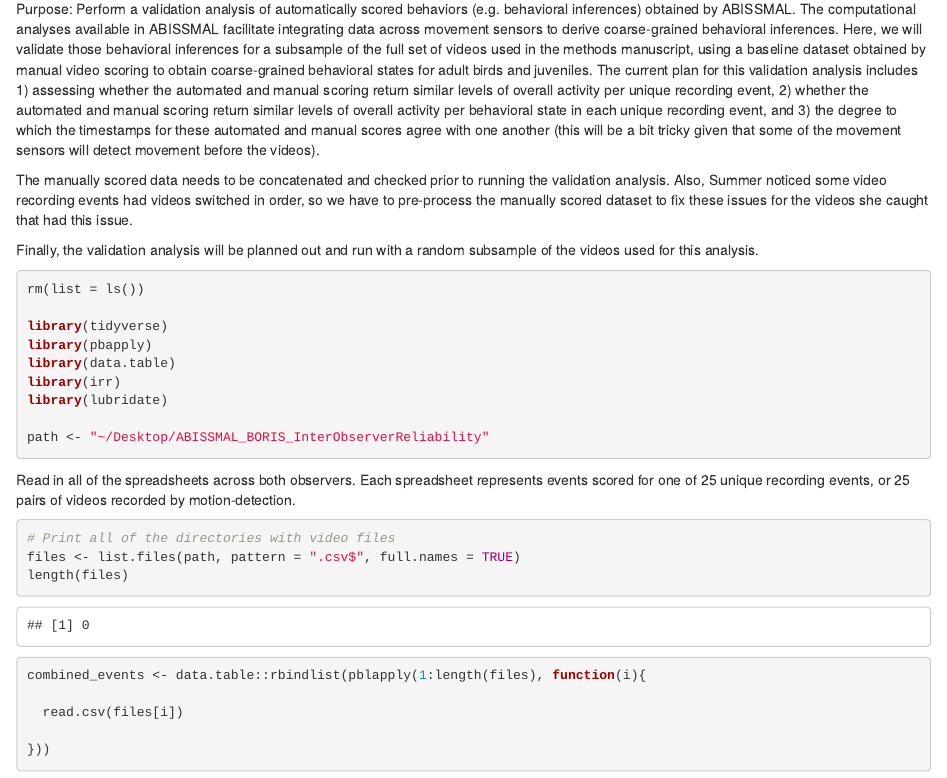
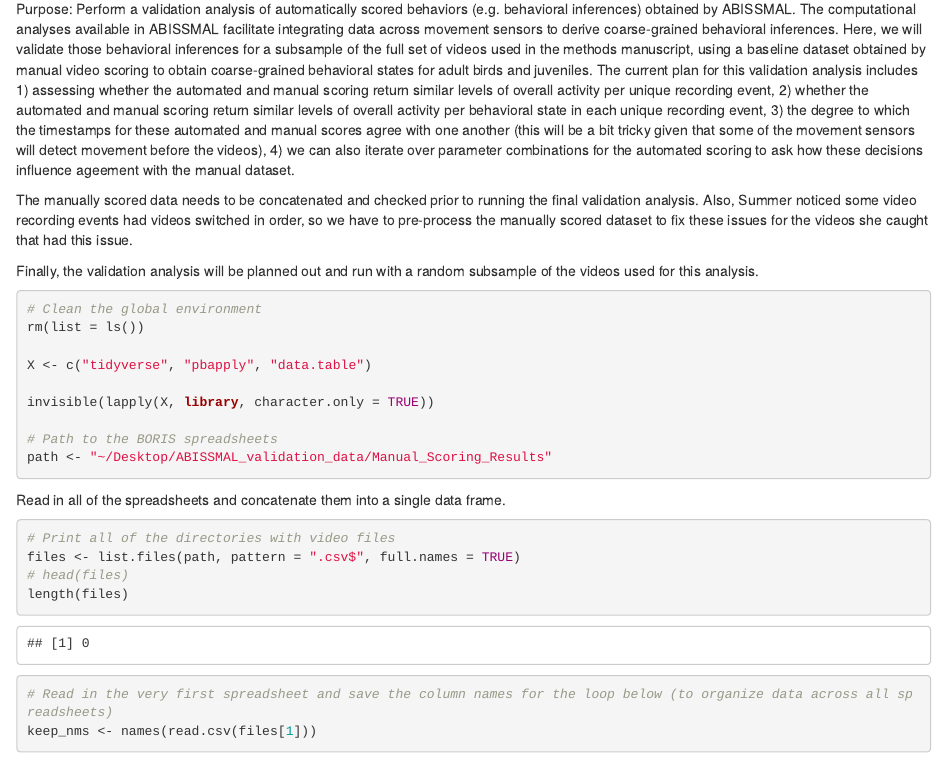
Before and after one commit to gsvidaurre/ABISSMAL-methods-paper, an R Markdown document (video_validation_analysis.Rmd): the page in a window 1100 px wide, from 130 px down. Rendered offline with R 4.5, knitr and Pandoc, with nearby package versions; some code elsewhere in the file could not run offline.

Commit message:
Sketching out validation analysis

````diff
--- a/video_validation_analysis.Rmd
+++ b/video_validation_analysis.Rmd
@@ -5,30 +5,34 @@
 output: html_document
 ---
 
-Purpose: Perform a validation analysis of automatically scored behaviors (e.g. behavioral inferences) obtained by ABISSMAL. The computational analyses available in ABISSMAL facilitate integrating data across movement sensors to derive coarse-grained behavioral inferences. Here, we will validate those behavioral inferences for a subsample of the full set of videos used in the methods manuscript, using a baseline dataset obtained by manual video scoring to obtain coarse-grained behavioral states for adult birds and juveniles. The current plan for this validation analysis includes 1) assessing whether the automated and manual scoring return similar levels of overall activity per unique recording event, 2) whether the automated and manual scoring return similar levels of overall activity per behavioral state in each unique recording event, and 3) the degree to which the timestamps for these automated and manual scores agree with one another (this will be a bit tricky given that some of the movement sensors will detect movement before the videos).
+Purpose: Perform a validation analysis of automatically scored behaviors (e.g. behavioral inferences) obtained by ABISSMAL. The computational analyses available in ABISSMAL facilitate integrating data across movement sensors to derive coarse-grained behavioral inferences. Here, we will validate those behavioral inferences for a subsample of the full set of videos used in the methods manuscript, using a baseline dataset obtained by manual video scoring to obtain coarse-grained behavioral states for adult birds and juveniles. The current plan for this validation analysis includes 1) assessing whether the automated and manual scoring return similar levels of overall activity per unique recording event, 2) whether the automated and manual scoring return similar levels of overall activity per behavioral state in each unique recording event, 3) the degree to which the timestamps for these automated and manual scores agree with one another (this will be a bit tricky given that some of the movement sensors will detect movement before the videos), 4) we can also iterate over parameter combinations for the automated scoring to ask how these decisions influence ageement with the manual dataset.
 
-The manually scored data needs to be concatenated and checked prior to running the validation analysis. Also, Summer noticed some video recording events had videos switched in order, so we have to pre-process the manually scored dataset to fix these issues for the videos she caught that had this issue.
+The manually scored data needs to be concatenated and checked prior to running the final validation analysis. Also, Summer noticed some video recording events had videos switched in order, so we have to pre-process the manually scored dataset to fix these issues for the videos she caught that had this issue.
 
 Finally, the validation analysis will be planned out and run with a random subsample of the videos used for this analysis.
 
-```{r libraries and paths, warning = FALSE, message = FALSE}
+```{r package and paths, warning = FALSE, message = FALSE}
 
+# Clean the global environment
 rm(list = ls())
 
-library(tidyverse)
-library(pbapply)
-library(data.table)
-library(irr)
-library(lubridate)
+X <- c("tidyverse", "pbapply", "data.table")
 
-path <- "~/Desktop/ABISSMAL_BORIS_InterObserverReliability"
+invisible(lapply(X, library, character.only = TRUE))
+
+# Path to the BORIS spreadsheets
+path <- "~/Desktop/ABISSMAL_validation_data/Manual_Scoring_Results"
 
 ```
 
-Read in all of the spreadsheets across both observers. Each spreadsheet represents events scored for one of 25 unique recording events, or 25 pairs of videos recorded by motion-detection.
+Read in all of the spreadsheets and concatenate them into a single data frame.
 ```{r}
 
 # Print all of the directories with video files
 files <- list.files(path, pattern = ".csv$", full.names = TRUE)
+# head(files)
 length(files)
 
+# Read in the very first spreadsheet and save the column names for the loop below (to organize data across all spreadsheets)
+keep_nms <- names(read.csv(files[1]))
+keep_nms
````
Also changed, not shown: video_validation_analysis.Rmd (21 more changed lines).
